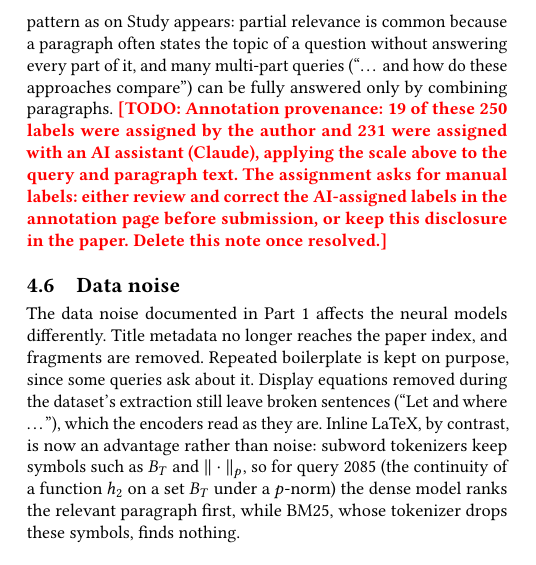
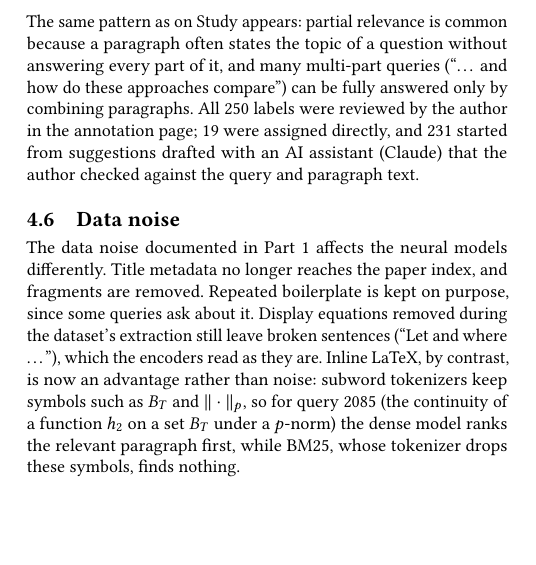
Before and after one commit to MPoulin42/COS487-course-project, a LaTeX paper (paper/paper.tex): part of one column of page 6 of 7, cut so that both start at the same text, the shorter picture padded with empty space. Compiled offline with pdfLaTeX.

Commit message:
Paper: resolve annotation TODO after the author's review of all 250 labels
Co-Authored-By: Claude Opus 5.5 <noreply@anthropic.com>

```diff
--- a/paper/paper.tex
+++ b/paper/paper.tex
@@ -129,7 +129,7 @@ The three models retrieve quite different documents: on average only 17--23\% of
 \subsection{Test-set annotation}
 \label{sec:annotation}
 For the best model on the Study queries, the dense model, we labeled the rank-1 paragraph of each of the 250 Test queries on the 3-point scale (\texttt{Poulin\_qrel\_part2\_test.tsv}). 112 paragraphs (45\%) fully address the query, 70 (28\%) provide useful context only, and 68 (27\%) are not relevant. By difficulty, the rank-1 paragraph is at least partially relevant for 85\% of Easy, 72\% of Medium and 56\% of Hard Test queries, and fully relevant for 60\%, 43\% and 26\%. The same pattern as on Study appears: partial relevance is common because a paragraph often states the topic of a question without answering every part of it, and many multi-part queries (``\ldots\ and how do these approaches compare'') can be fully answered only by combining paragraphs.
-\todo{Annotation provenance: 19 of these 250 labels were assigned by the author and 231 were assigned with an AI assistant (Claude), applying the scale above to the query and paragraph text. The assignment asks for manual labels: either review and correct the AI-assigned labels in the annotation page before submission, or keep this disclosure in the paper. Delete this note once resolved.}
+All 250 labels were reviewed by the author in the annotation page; 19 were assigned directly, and 231 started from suggestions drafted with an AI assistant (Claude) that the author checked against the query and paragraph text.
 
 \subsection{Data noise}
 The data noise documented in Part 1 affects the neural models differently. Title metadata no longer reaches the paper index, and fragments are removed. Repeated boilerplate is kept on purpose, since some queries ask about it. Display equations removed during the dataset's extraction still leave broken sentences (``Let and where \ldots''), which the encoders read as they are. Inline LaTeX, by contrast, is now an advantage rather than noise: subword tokenizers keep symbols such as $B_T$ and $\|\cdot\|_p$, so for query 2085 (the continuity of a function $h_2$ on a set $B_T$ under a $p$-norm) the dense model ranks the relevant paragraph first, while BM25, whose tokenizer drops these symbols, finds nothing.
```
Also changed, not shown: paper/paper.pdf.
